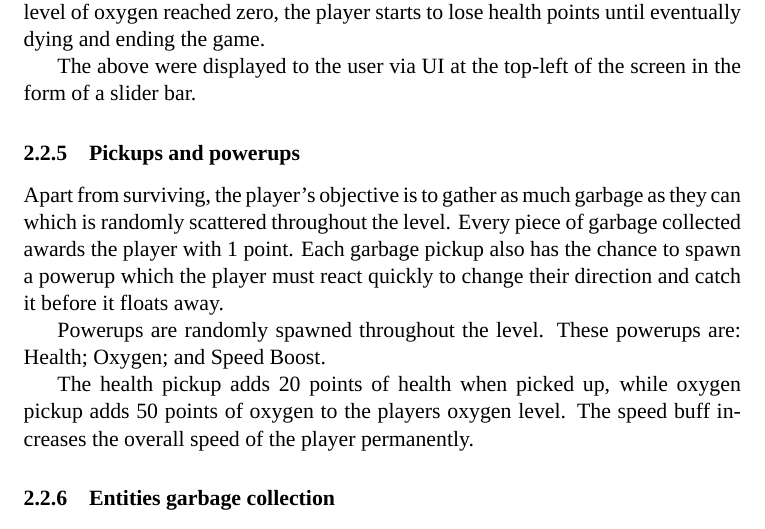
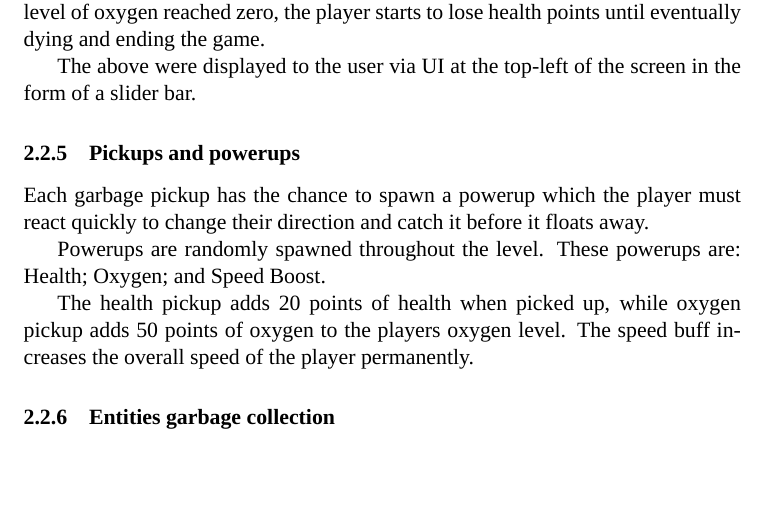
Before and after one commit to aegroto/ics2211-assignment, a LaTeX document (docs.tex): part of page 8 of 19 before the commit and part of page 8 of 18 after it, cut so that both start at the same text, the shorter picture padded with empty space. Compiled offline with XeLaTeX; a missing font is replaced by an installed copy or a similar font.

Commit message:
removed repetitions in pickups section

```diff
--- a/docs.tex
+++ b/docs.tex
@@ -130,7 +130,7 @@ Regards to health, the player starts with 100 health points which gets reduced w
 The above were displayed to the user via UI at the top-left of the screen in the form of a slider bar.
 
 \subsubsection{Pickups and powerups}
-Apart from surviving, the player’s objective is to gather as much garbage as they can which is randomly scattered throughout the level. Every piece of garbage collected awards the player with 1 point. Each garbage pickup also has the chance to spawn a powerup which the player must react quickly to change their direction and catch it before it floats away.
+Each garbage pickup has the chance to spawn a powerup which the player must react quickly to change their direction and catch it before it floats away.
 
 Powerups are randomly spawned throughout the level. These powerups are: Health; Oxygen; and Speed Boost.
 
```
Also changed, not shown: docs.tex (1 more changed lines).
